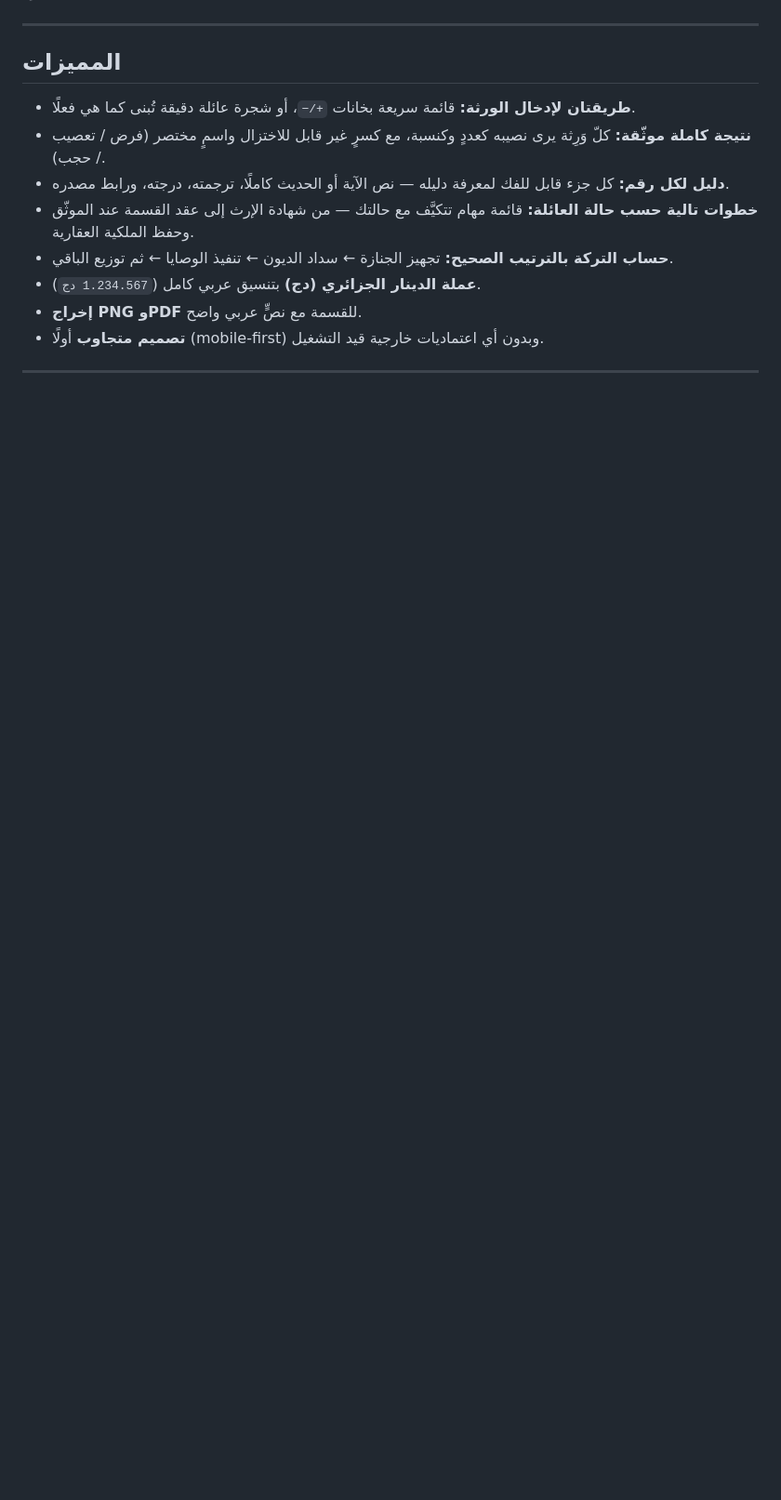
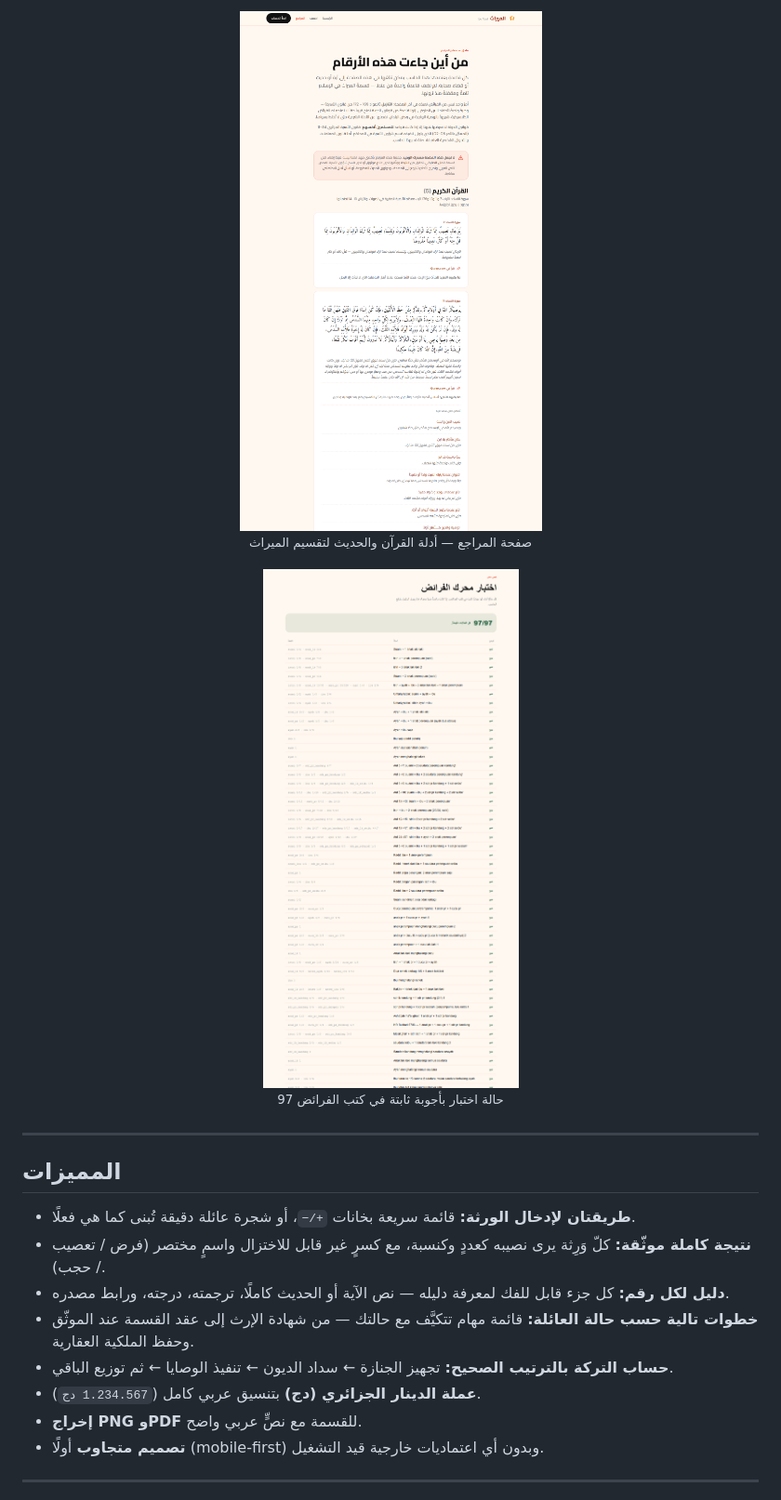
Before and after one commit to touilfarouk/elmirat, a Markdown page: README.md, the part around one of its changes. Shown at 93% size. GitHub-like rendering; pictures changed too: docs/gambar/ar-rujukan.png (added), docs/gambar/ar-uji.png (added); blank space fills up the shorter version.

```diff
--- a/README.md
+++ b/README.md
@@ -26,3 +43,14 @@
+<p align="center">
+  <img src="docs/gambar/ar-rujukan.png" alt="صفحة المراجع" width="760">
+  <br>
+  <small>صفحة المراجع — أدلة القرآن والحديث لتقسيم الميراث</small>
+</p>
+
+<p align="center">
+  <img src="docs/gambar/ar-uji.png" alt="الاختبارات" width="760">
+  <br>
+  <small>97 حالة اختبار بأجوبة ثابتة في كتب الفرائض</small>
+</p>
 
 ---
 
```
Also changed, not shown: other parts of README.md (+17 -0 lines), docs/gambar/ar-beranda.png (added), docs/gambar/ar-hitung.png (added).
